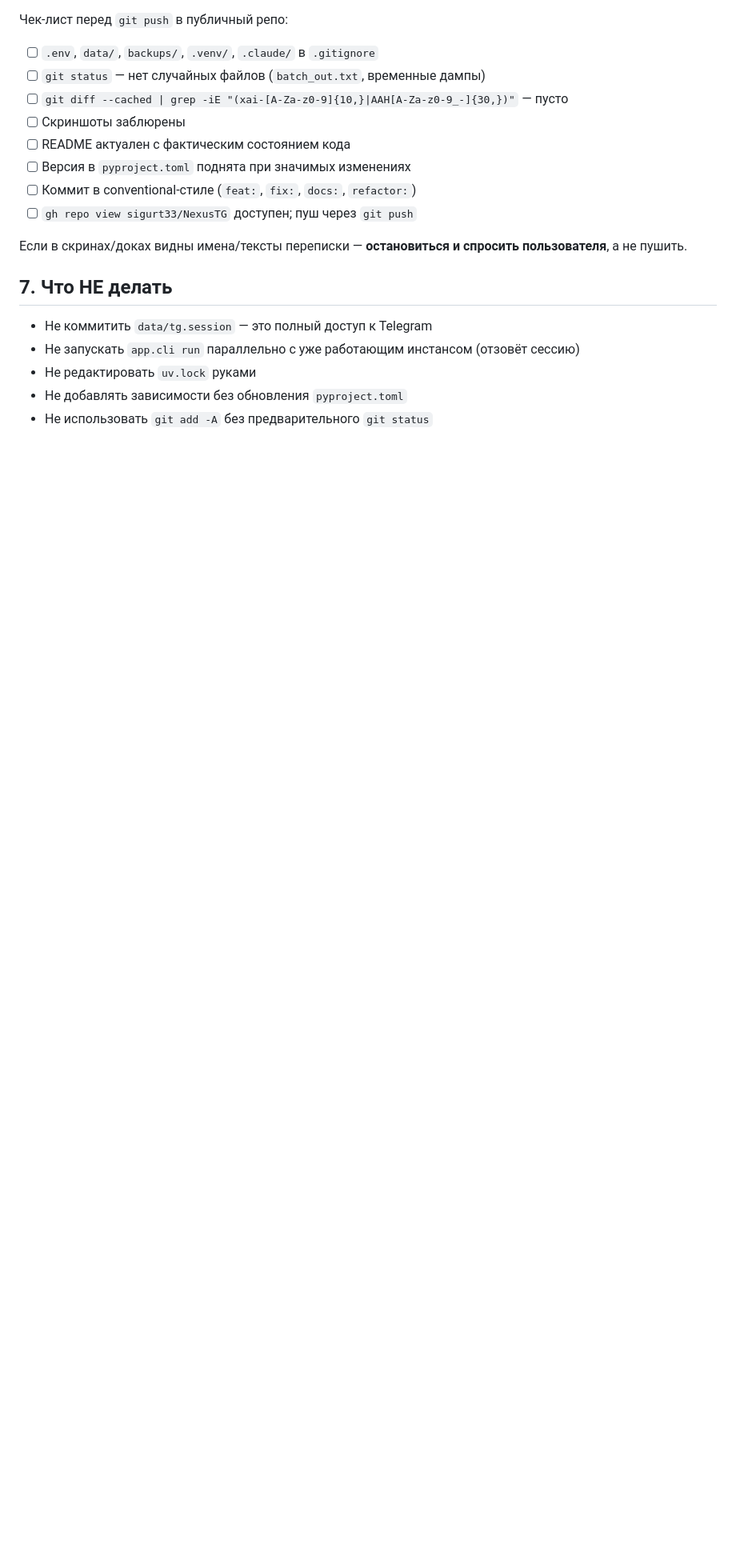
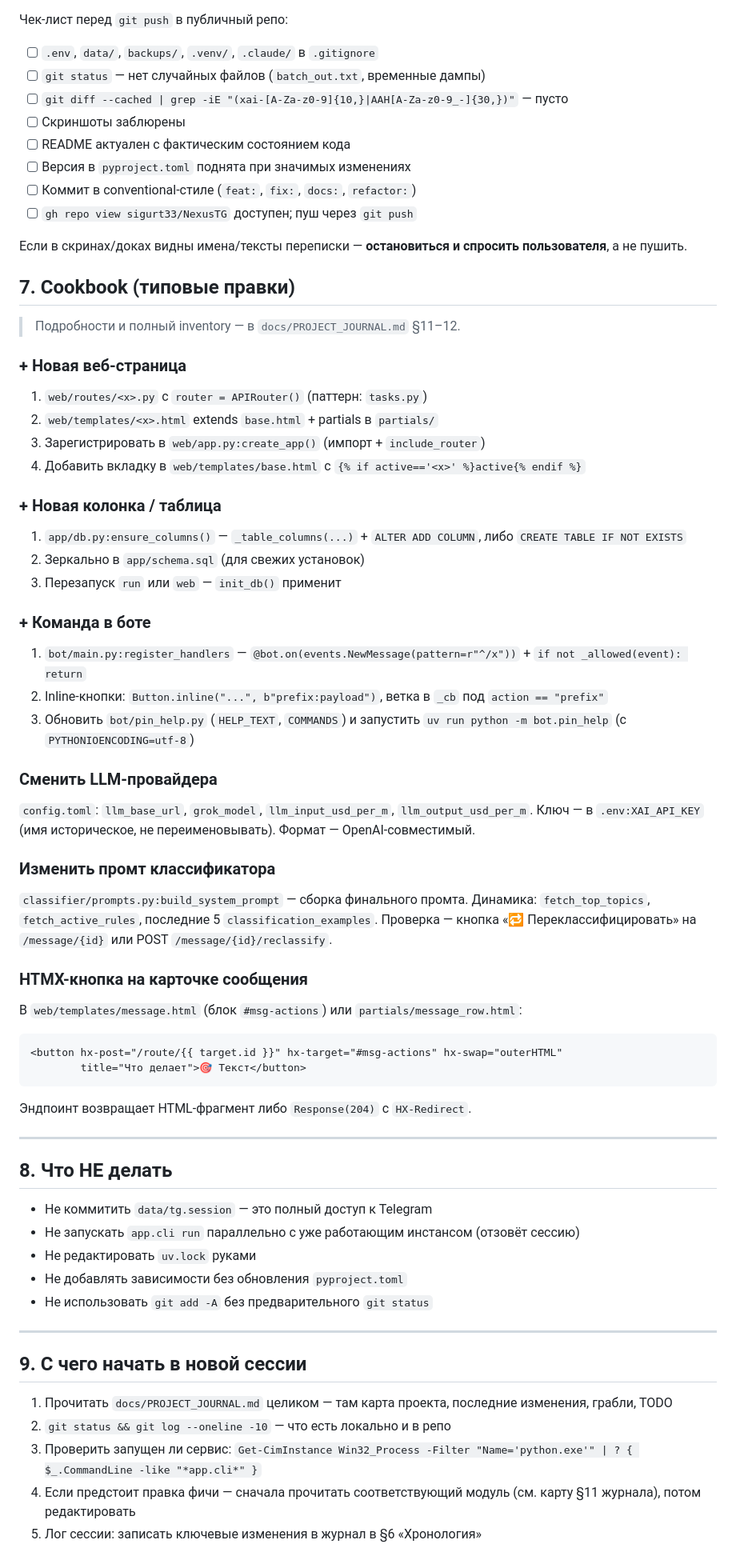
Before and after one commit to sigurt33/NexusTG, a Markdown page: skills/nexustg-dev/SKILL.md, the part around the change. Shown at 80% size. GitHub-like rendering; blank space fills up the shorter version.

````diff
--- a/skills/nexustg-dev/SKILL.md
+++ b/skills/nexustg-dev/SKILL.md
@@ -99,10 +99,56 @@ Get-ChildItem data\logs\ | Sort LastWriteTime -Desc | Select -First 3
 
 Если в скринах/доках видны имена/тексты переписки — **остановиться и спросить пользователя**, а не пушить.
 
-## 7. Что НЕ делать
+## 7. Cookbook (типовые правки)
+
+> Подробности и полный inventory — в `docs/PROJECT_JOURNAL.md` §11–12.
+
+### + Новая веб-страница
+1. `web/routes/<x>.py` с `router = APIRouter()` (паттерн: `tasks.py`)
+2. `web/templates/<x>.html` extends `base.html` + partials в `partials/`
+3. Зарегистрировать в `web/app.py:create_app()` (импорт + `include_router`)
+4. Добавить вкладку в `web/templates/base.html` с `{% if active=='<x>' %}active{% endif %}`
+
+### + Новая колонка / таблица
+1. `app/db.py:ensure_columns()` — `_table_columns(...)` + `ALTER ADD COLUMN`, либо `CREATE TABLE IF NOT EXISTS`
+2. Зеркально в `app/schema.sql` (для свежих установок)
+3. Перезапуск `run` или `web` — `init_db()` применит
+
+### + Команда в боте
+1. `bot/main.py:register_handlers` — `@bot.on(events.NewMessage(pattern=r"^/x"))` + `if not _allowed(event): return`
+2. Inline-кнопки: `Button.inline("...", b"prefix:payload")`, ветка в `_cb` под `action == "prefix"`
+3. Обновить `bot/pin_help.py` (`HELP_TEXT`, `COMMANDS`) и запустить `uv run python -m bot.pin_help` (с `PYTHONIOENCODING=utf-8`)
+
+### Сменить LLM-провайдера
+`config.toml`: `llm_base_url`, `grok_model`, `llm_input_usd_per_m`, `llm_output_usd_per_m`. Ключ — в `.env:XAI_API_KEY` (имя историческое, не переименовывать). Формат — OpenAI-совместимый.
+
+### Изменить промт классификатора
+`classifier/prompts.py:build_system_prompt` — сборка финального промта. Динамика: `fetch_top_topics`, `fetch_active_rules`, последние 5 `classification_examples`. Проверка — кнопка «🔁 Переклассифицировать» на `/message/{id}` или POST `/message/{id}/reclassify`.
+
+### HTMX-кнопка на карточке сообщения
+В `web/templates/message.html` (блок `#msg-actions`) или `partials/message_row.html`:
+```html
+<button hx-post="/route/{{ target.id }}" hx-target="#msg-actions" hx-swap="outerHTML"
+        title="Что делает">🎯 Текст</button>
+```
+Эндпоинт возвращает HTML-фрагмент либо `Response(204)` с `HX-Redirect`.
+
+---
+
+## 8. Что НЕ делать
 
 - Не коммитить `data/tg.session` — это полный доступ к Telegram
 - Не запускать `app.cli run` параллельно с уже работающим инстансом (отзовёт сессию)
 - Не редактировать `uv.lock` руками
 - Не добавлять зависимости без обновления `pyproject.toml`
 - Не использовать `git add -A` без предварительного `git status`
+
+---
+
+## 9. С чего начать в новой сессии
+
+1. Прочитать `docs/PROJECT_JOURNAL.md` целиком — там карта проекта, последние изменения, грабли, TODO
+2. `git status && git log --oneline -10` — что есть локально и в репо
+3. Проверить запущен ли сервис: `Get-CimInstance Win32_Process -Filter "Name='python.exe'" | ? { $_.CommandLine -like "*app.cli*" }`
+4. Если предстоит правка фичи — сначала прочитать соответствующий модуль (см. карту §11 журнала), потом редактировать
+5. Лог сессии: записать ключевые изменения в журнал в §6 «Хронология»
````
Also changed, not shown: docs/PROJECT_JOURNAL.md (added, +396 -0 lines).
